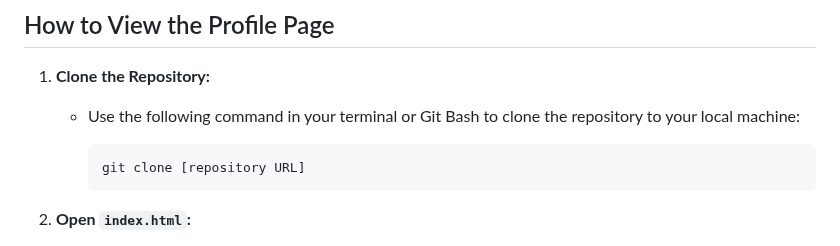
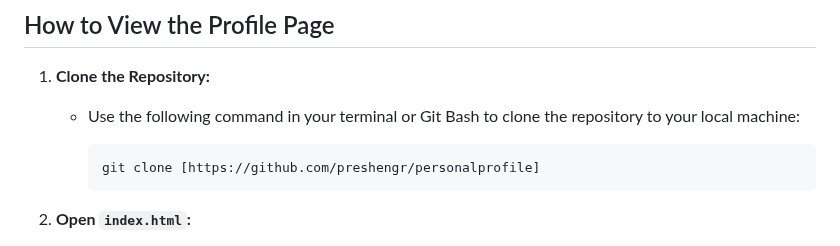
Before and after one commit to preshengr/3mtt-software_development, a Markdown page: README.md, the part around the change. GitHub-like rendering.

Commit message:
Update README.md
Added repo link to readme
for accessibility

````diff
--- a/README.md
+++ b/README.md
@@ -34,7 +34,7 @@ This project was designed to fulfill the 3MTT program's HTML basics module requi
     * Use the following command in your terminal or Git Bash to clone the repository to your local machine:
 
         ```
-        git clone [repository URL]
+        git clone [https://github.com/preshengr/personalprofile]
         ```
 
 2.  **Open `index.html`:**
````
